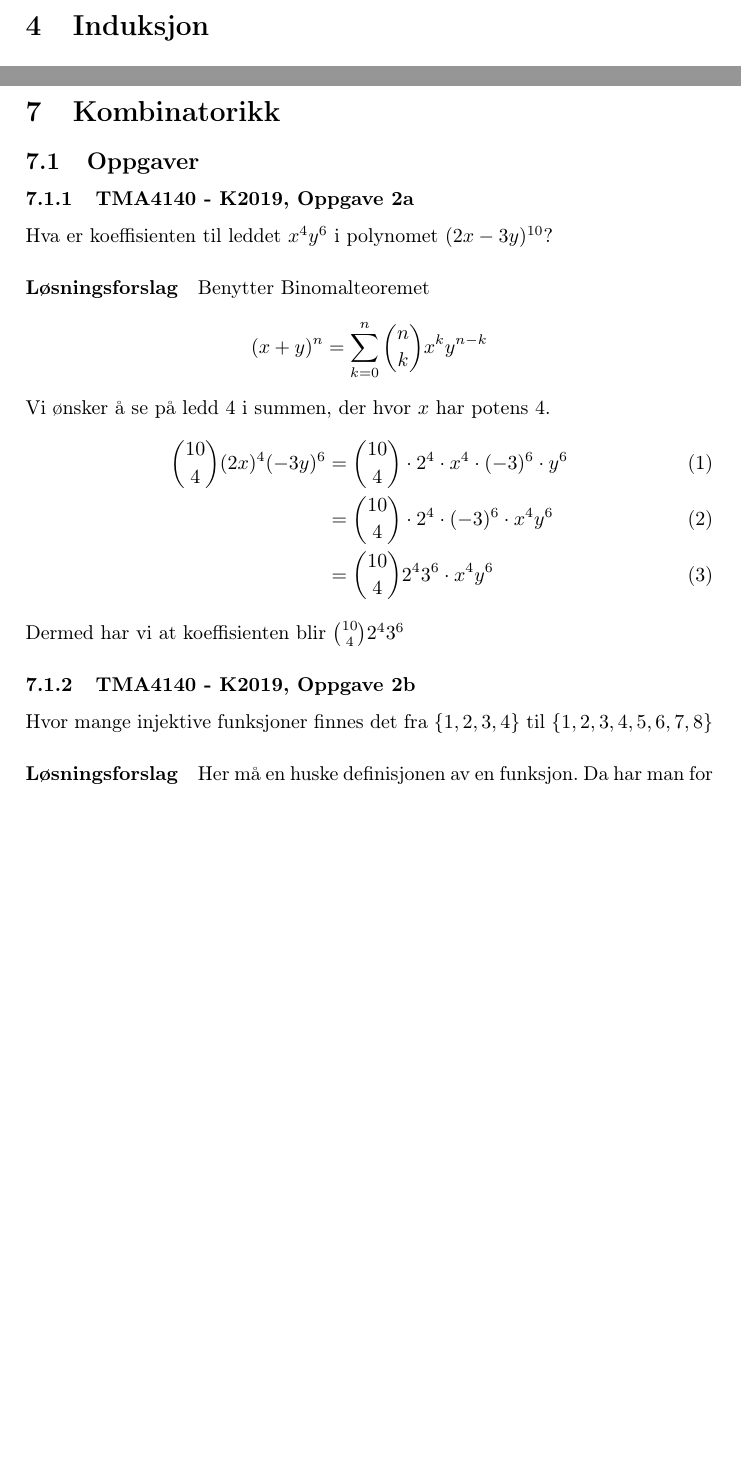
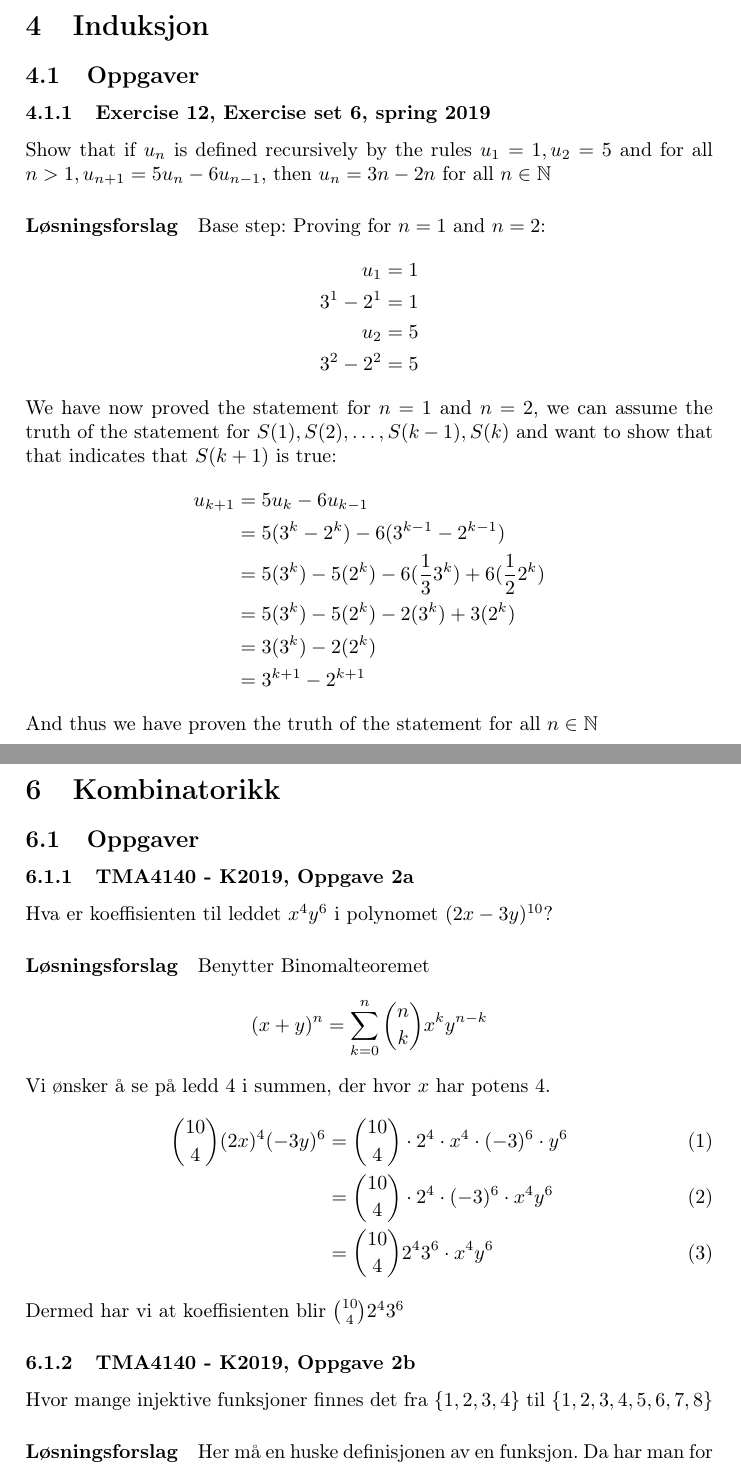
Before and after one commit to henrikhorluck/ma0301-crash-course, a LaTeX document (main.tex, which reads themes/03-induction.tex): two parts of pages 6 and 9 of 11 before the commit and two parts of pages 6 and 8 of 10 after it, joined at a grey line, cut so that both start at the same text, the shorter picture padded with empty space. Compiled offline with pdfLaTeX.

Commit message:
Add exercise to induction

```diff
--- a/themes/03-induction.tex
+++ b/themes/03-induction.tex
@@ -1 +1,25 @@
 \section{Induksjon}
+
+\subsection{Oppgaver}
+
+\subsubsection{Exercise 12, Exercise set 6, spring 2019}
+Show that if $u_n$ is defined recursively by the
+rules $u_1 = 1,u_2 = 5$ and for all $n>1,u_{n+1}= 5u_n -6u_{n-1}$, then $u_n = 3n-2n$ for all $n\in \mathbb{N}$
+\paragraph*{Løsningsforslag}
+Base step: Proving for $n=1$ and $n=2$:
+\begin{align*}
+    u_1 = 1\\
+    3^1-2^1 = 1\\
+    u_2 = 5\\
+    3^2-2^2 = 5
+\end{align*}
+We have now proved the statement for $n=1$ and $n=2$, we can assume the truth of the statement for $S(1), S(2), \dots,S(k-1), S(k)$ and want to show that that indicates that $S(k+1)$ is true:
+\begin{align*}
+    u_{k+1} &= 5u_{k}-6u_{k-1}\\
+    &= 5(3^k-2^k)-6(3^{k-1}-2^{k-1})\\
+    &= 5(3^k)-5(2^k)-6(\dfrac{1}{3}3^k)+6(\dfrac{1}{2}2^k)\\
+    &= 5(3^k)-5(2^k)-2(3^k)+3(2^k)\\
+    &= 3(3^k)-2(2^k)\\
+    &= 3^{k+1}-2^{k+1}
+\end{align*}
+And thus we have proven the truth of the statement for all $n \in \mathbb{N}$
```
Also changed, not shown: main.tex (+0 -3 lines), main.pdf.
